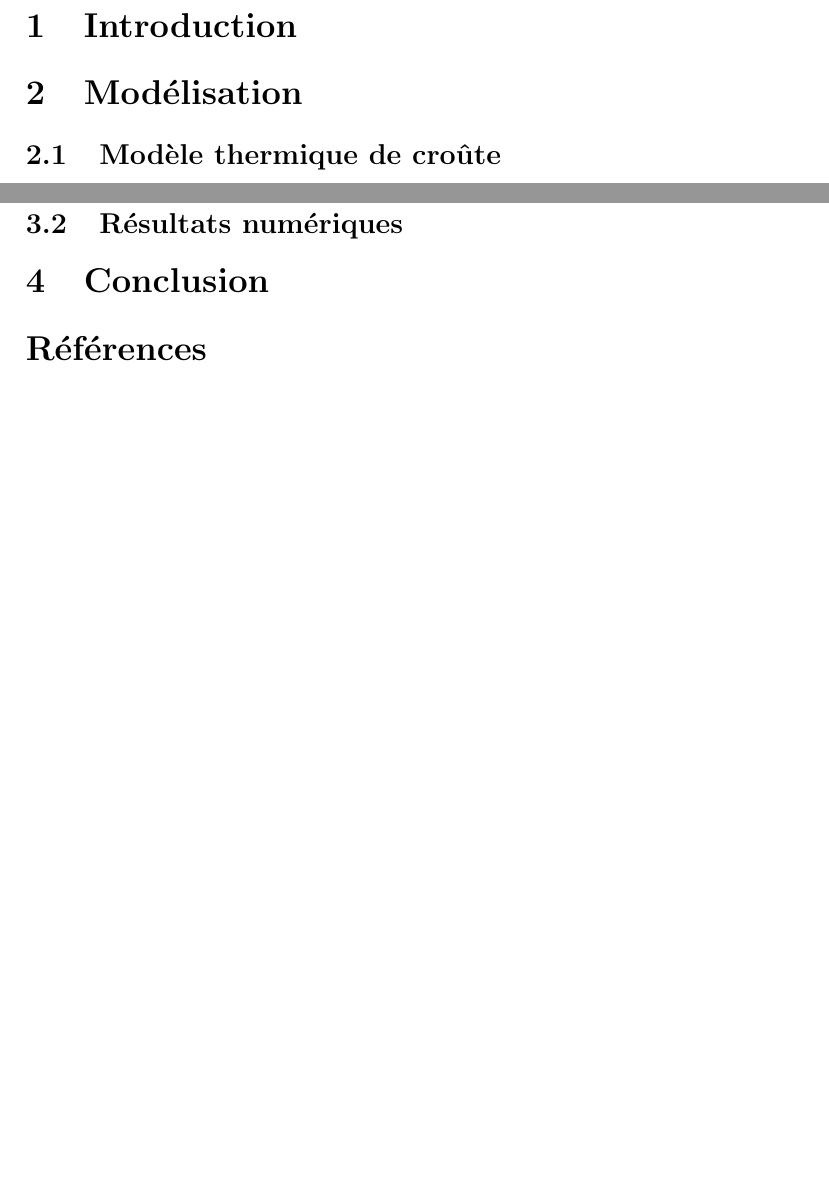
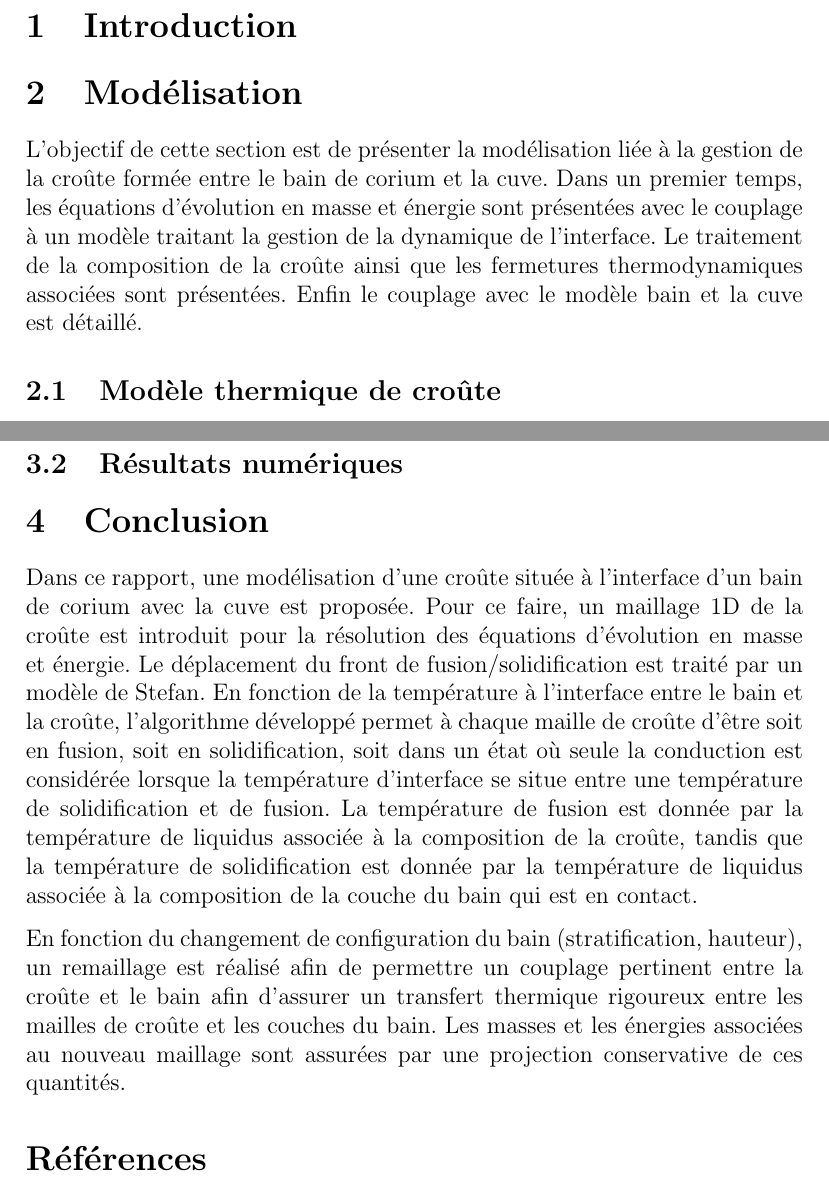
Before and after one commit to peybernes/Crust_model, a LaTeX document (main.tex, which reads Conclusion.tex): two parts of pages 1 and 14 of 14 before the commit and two parts of pages 1 and 15 of 15 after it, joined at a grey line, cut so that both start at the same text, the shorter picture padded with empty space. Compiled offline with pdfLaTeX.

Commit message:
Updates from ShareLaTeX

```diff
--- a/Conclusion.tex
+++ b/Conclusion.tex
@@ -0,0 +1,3 @@
+Dans ce rapport, une modélisation d'une croûte située à l'interface d'un bain de corium avec la cuve est proposée. Pour ce faire, un maillage 1D de la croûte est introduit pour la résolution des équations d'évolution en masse et énergie. Le déplacement du front de fusion/solidification est traité par un modèle de Stefan. En fonction de la température à l'interface entre le bain et la croûte, l'algorithme développé permet à chaque maille de croûte d'être soit en fusion, soit en solidification, soit dans un état où seule la conduction est considérée lorsque la température d'interface se situe entre une température de solidification et de fusion. La température de fusion est donnée par la température de liquidus associée à la composition de la croûte, tandis que la température de solidification est donnée par la température de liquidus associée à la composition de la couche du bain qui est en contact.
+
+En fonction du changement de configuration du bain (stratification, hauteur), un remaillage est réalisé afin de permettre un couplage pertinent entre la croûte et le bain afin d'assurer un transfert thermique rigoureux entre les mailles de croûte et les couches du bain. Les masses et les énergies associées au nouveau maillage sont assurées par une projection conservative de ces quantités.
--- a/main.tex
+++ b/main.tex
@@ -221,6 +221,7 @@ Résumé
 \begin{document}
 \section{Introduction}
 \section{Modélisation}
+L'objectif de cette section est de présenter la modélisation liée à la gestion de la croûte formée entre le bain de corium et la cuve. Dans un premier temps, les équations d'évolution en masse et énergie sont présentées avec le couplage à un modèle traitant la gestion de la dynamique de l'interface. Le traitement de la composition de la croûte ainsi que les fermetures thermodynamiques associées sont présentées. Enfin le couplage avec le modèle bain et la cuve est détaillé.
 \subsection{Modèle thermique de croûte} \label{sect:thermique}
 \input{ModeleCroute}
 \subsection{Traitement de la composition de la croûte et fermetures thermodynamiques} \label{sect:thermochimie}
```
Also changed, not shown: ModeleCroute.tex (+1 -1 lines).
